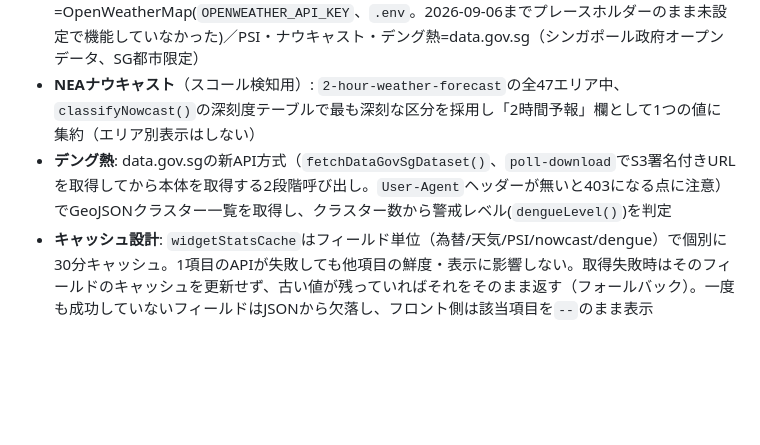
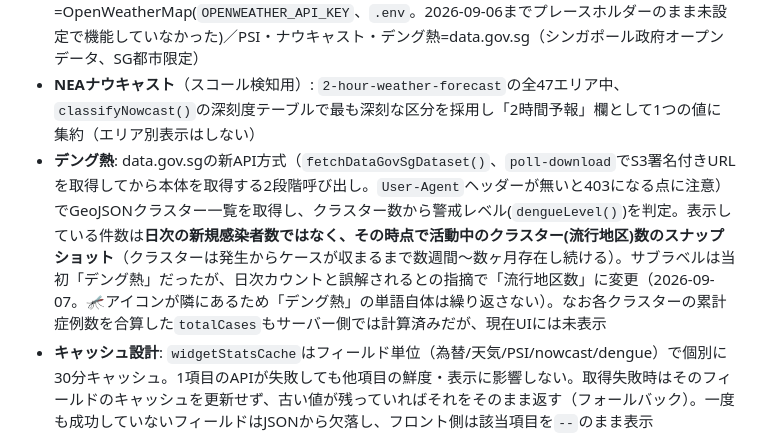
Before and after one commit to oguworld/sg-weekend-app, a Markdown page: CLAUDE.md, the part around the change. Drawn GitHub-style; blank space fills up the shorter version.

Commit message:
CLAUDE.mdにデング熱ラベル変更の経緯を記録
Co-Authored-By: Claude Sonnet 5 <noreply@anthropic.com>
Claude-Session: https://claude.ai/code/session_01SSTLWZVubL55cXJS31MQva

```diff
--- a/CLAUDE.md
+++ b/CLAUDE.md
@@ -226,7 +226,7 @@ UI文字列を追加・変更するときは **必ず ja と en の両方を同
 - **くらし画面**（`#stat-widget-info`）: 為替SGD→JPY(`#stat-fx`)・PSI(`#stat-psi`)・デング熱クラスター警戒(`#stat-dengue`)
 - **データソース**: 為替=Frankfurter API(無料・キー不要)／天気=OpenWeatherMap(`OPENWEATHER_API_KEY`、`.env`。2026-09-06までプレースホルダーのまま未設定で機能していなかった)／PSI・ナウキャスト・デング熱=data.gov.sg（シンガポール政府オープンデータ、SG都市限定）
 - **NEAナウキャスト**（スコール検知用）: `2-hour-weather-forecast`の全47エリア中、`classifyNowcast()`の深刻度テーブルで最も深刻な区分を採用し「2時間予報」欄として1つの値に集約（エリア別表示はしない）
-- **デング熱**: data.gov.sgの新API方式（`fetchDataGovSgDataset()`、`poll-download`でS3署名付きURLを取得してから本体を取得する2段階呼び出し。`User-Agent`ヘッダーが無いと403になる点に注意）でGeoJSONクラスター一覧を取得し、クラスター数から警戒レベル(`dengueLevel()`)を判定
+- **デング熱**: data.gov.sgの新API方式（`fetchDataGovSgDataset()`、`poll-download`でS3署名付きURLを取得してから本体を取得する2段階呼び出し。`User-Agent`ヘッダーが無いと403になる点に注意）でGeoJSONクラスター一覧を取得し、クラスター数から警戒レベル(`dengueLevel()`)を判定。表示している件数は**日次の新規感染者数ではなく、その時点で活動中のクラスター(流行地区)数のスナップショット**（クラスターは発生からケースが収まるまで数週間〜数ヶ月存在し続ける）。サブラベルは当初「デング熱」だったが、日次カウントと誤解されるとの指摘で「流行地区数」に変更（2026-09-07。🦟アイコンが隣にあるため「デング熱」の単語自体は繰り返さない）。なお各クラスターの累計症例数を合算した`totalCases`もサーバー側では計算済みだが、現在UIには未表示
 - **キャッシュ設計**: `widgetStatsCache`はフィールド単位（為替/天気/PSI/nowcast/dengue）で個別に30分キャッシュ。1項目のAPIが失敗しても他項目の鮮度・表示に影響しない。取得失敗時はそのフィールドのキャッシュを更新せず、古い値が残っていればそれをそのまま返す（フォールバック）。一度も成功していないフィールドはJSONから欠落し、フロント側は該当項目を`--`のまま表示
 
 ## カレンダー機能（2026-09-06実装、ボトムナビ4タブ目）
```
